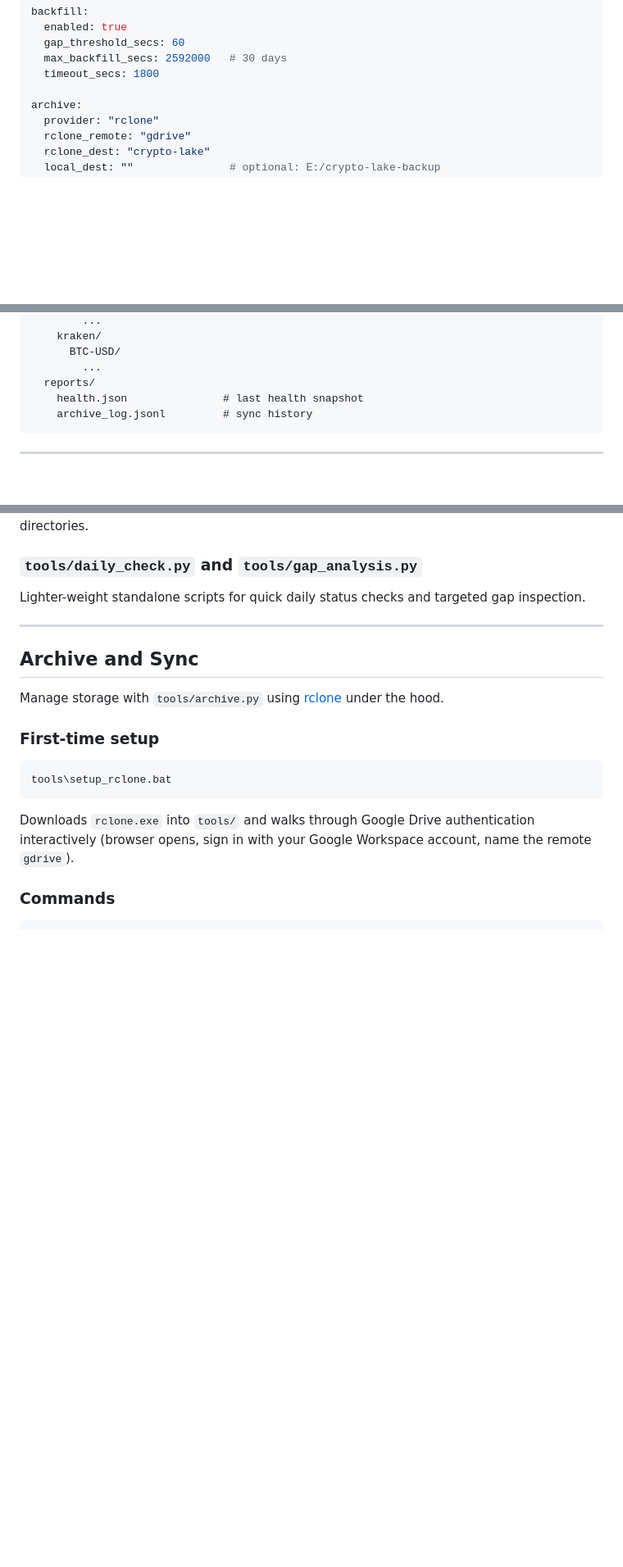
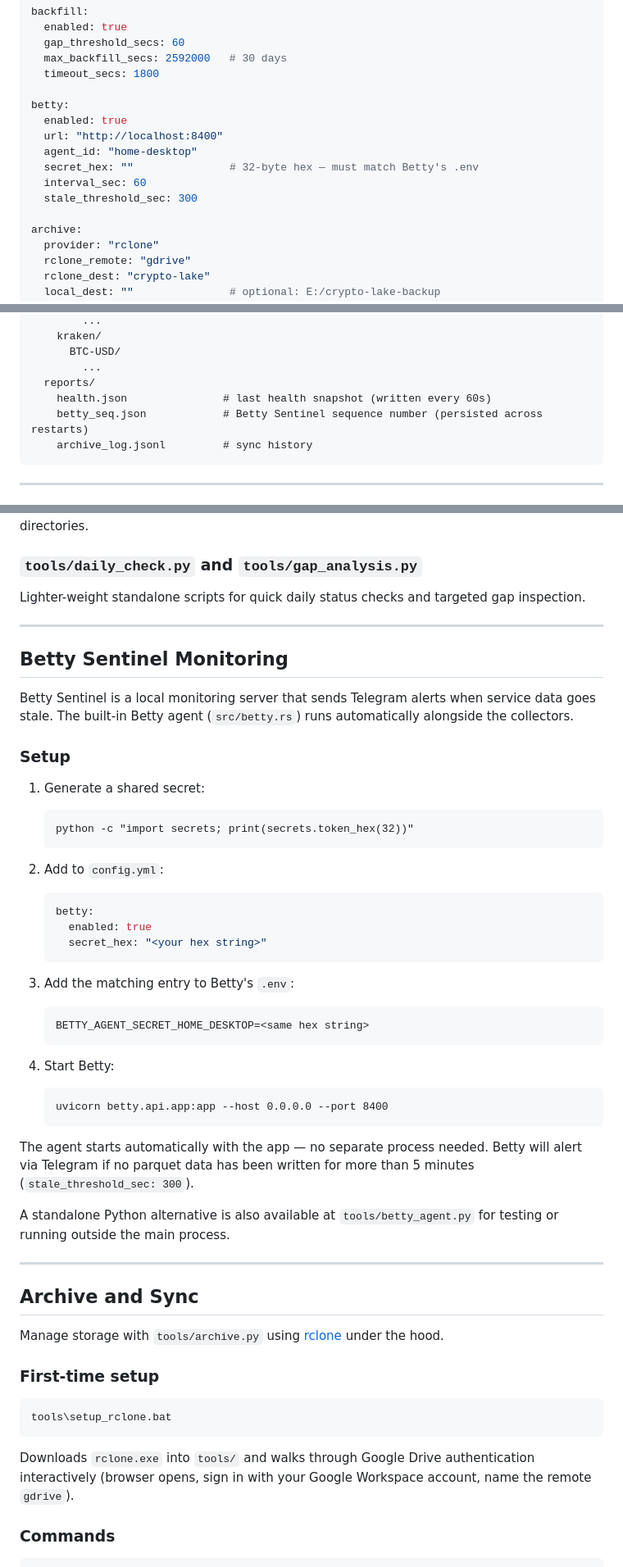
Before and after one commit to tradewithmeai/crypto-lake-rs, a Markdown page: README.md, 3 parts joined by grey strips. Shown at 82% size. Drawn GitHub-style; blank space fills up the shorter version.

Commit message:
docs: update README with Betty Sentinel, background backfill, and archive

````diff
--- a/README.md
+++ b/README.md
@@ -141,6 +153,14 @@ backfill:
   max_backfill_secs: 2592000   # 30 days
   timeout_secs: 1800
 
+betty:
+  enabled: true
+  url: "http://localhost:8400"
+  agent_id: "home-desktop"
+  secret_hex: ""               # 32-byte hex — must match Betty's .env
+  interval_sec: 60
+  stale_threshold_sec: 300
+
 archive:
   provider: "rclone"
   rclone_remote: "gdrive"
@@ -171,7 +191,8 @@ data/
       BTC-USD/
         ...
   reports/
-    health.json               # last health snapshot
+    health.json               # last health snapshot (written every 60s)
+    betty_seq.json            # Betty Sentinel sequence number (persisted across restarts)
     archive_log.jsonl         # sync history
 ```
 
@@ -231,6 +252,40 @@ Lighter-weight standalone scripts for quick daily status checks and targeted gap
 
 ---
 
+## Betty Sentinel Monitoring
+
+Betty Sentinel is a local monitoring server that sends Telegram alerts when service data goes stale. The built-in Betty agent (`src/betty.rs`) runs automatically alongside the collectors.
+
+### Setup
+
+1. Generate a shared secret:
+   ```
+   python -c "import secrets; print(secrets.token_hex(32))"
+   ```
+
+2. Add to `config.yml`:
+   ```yaml
+   betty:
+     enabled: true
+     secret_hex: "<your hex string>"
+   ```
+
+3. Add the matching entry to Betty's `.env`:
+   ```
+   BETTY_AGENT_SECRET_HOME_DESKTOP=<same hex string>
+   ```
+
+4. Start Betty:
+   ```
+   uvicorn betty.api.app:app --host 0.0.0.0 --port 8400
+   ```
+
+The agent starts automatically with the app — no separate process needed. Betty will alert via Telegram if no parquet data has been written for more than 5 minutes (`stale_threshold_sec: 300`).
+
+A standalone Python alternative is also available at `tools/betty_agent.py` for testing or running outside the main process.
+
+---
+
 ## Archive and Sync
 
 Manage storage with `tools/archive.py` using [rclone](https://rclone.org) under the hood.
````
Also changed, not shown: other parts of README.md (+15 -2 lines).
